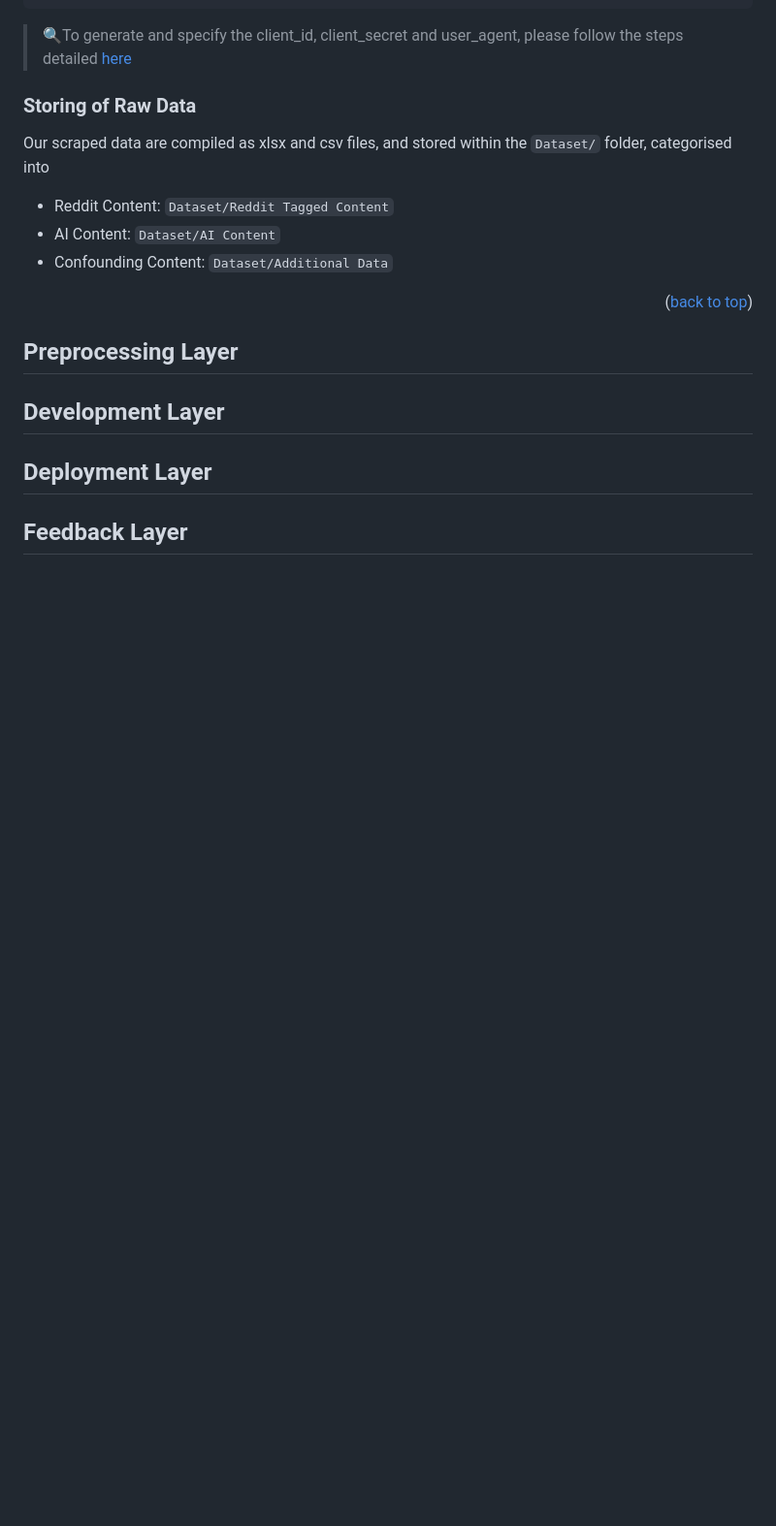
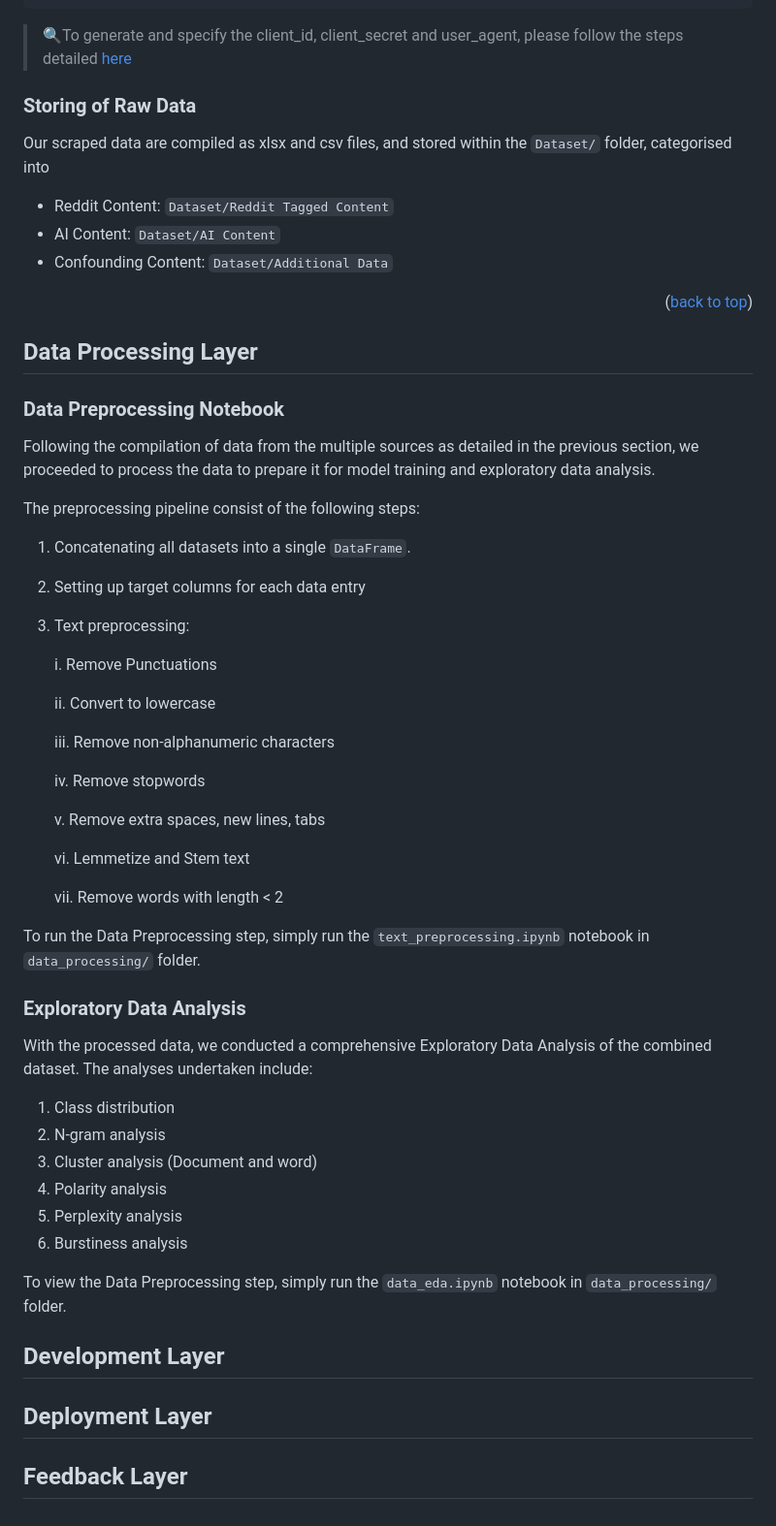
Before and after one commit to edologgerbird/PowerText, a Markdown page: README.md, the part around one of its changes. Shown at 97% size. GitHub-like rendering; blank space fills up the shorter version.

Commit message:
update readme.md with data processing layer

````diff
--- a/README.md
+++ b/README.md
@@ -176,7 +188,45 @@
 
 <p align="right">(<a href="#top">back to top</a>)</p>
 
-## Preprocessing Layer
+## Data Processing Layer
+
+### Data Preprocessing Notebook
+
+Following the compilation of data from the multiple sources as detailed in the previous section, we proceeded to process the data to prepare it for model training and exploratory data analysis.
+
+The preprocessing pipeline consist of the following steps:
+1. Concatenating all datasets into a single ```DataFrame```.
+2. Setting up target columns for each data entry
+3. Text preprocessing:
+
+    i. Remove Punctuations
+
+    ii. Convert to lowercase
+
+    iii. Remove non-alphanumeric characters
+
+    iv. Remove stopwords
+
+    v. Remove extra spaces, new lines, tabs
+
+    vi. Lemmetize and Stem text
+
+    vii. Remove words with length < 2
+
+To run the Data Preprocessing step, simply run the ```text_preprocessing.ipynb``` notebook in ```data_processing/``` folder.
+
+### Exploratory Data Analysis
+
+With the processed data, we conducted a comprehensive Exploratory Data Analysis of the combined dataset. The analyses undertaken include:
+
+1. Class distribution
+2. N-gram analysis
+3. Cluster analysis (Document and word)
+4. Polarity analysis
+5. Perplexity analysis
+6. Burstiness analysis
+
+To view the Data Preprocessing step, simply run the ```data_eda.ipynb``` notebook in ```data_processing/``` folder.
 
 ## Development Layer
 
````
Also changed, not shown: other parts of README.md (+12 -0 lines).
